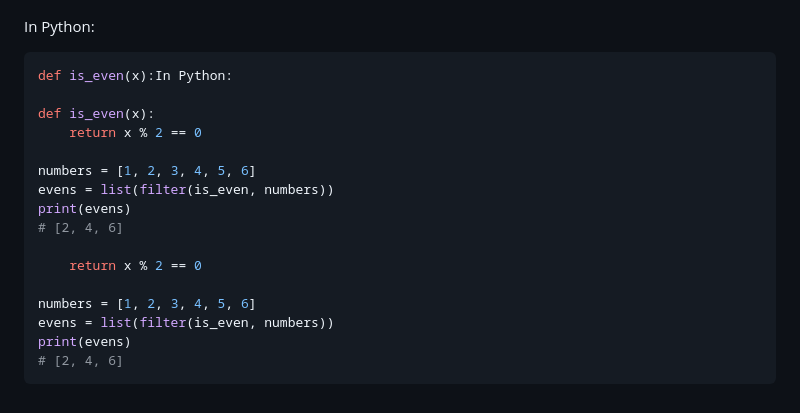
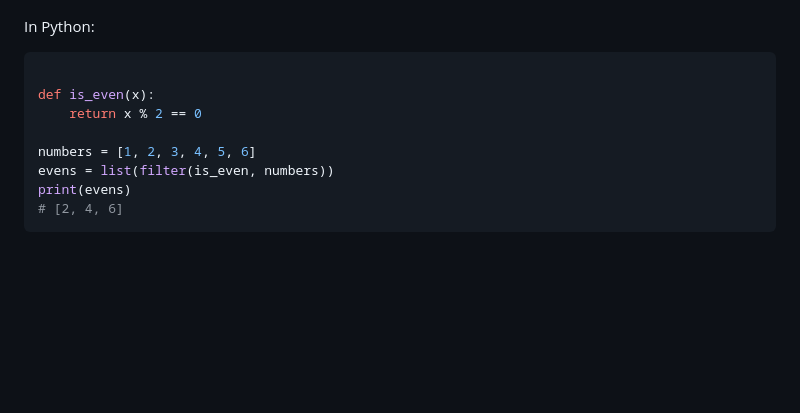
Before and after one commit to ashkyw/bootdev_notes, a Markdown page: functional programming.md, the part around the change. Rendered like a GitHub page; blank space fills up the shorter version.

````diff
--- a/functional programming.md
+++ b/functional programming.md
@@ -413,7 +413,6 @@ The built-in [filter](https://docs.python.org/3/library/functions.html#filter) f
 
 In Python:
 ```py
-def is_even(x):In Python:
 
 def is_even(x):
     return x % 2 == 0
@@ -422,11 +421,4 @@ numbers = [1, 2, 3, 4, 5, 6]
 evens = list(filter(is_even, numbers))
 print(evens)
 # [2, 4, 6]
-
-    return x % 2 == 0
-
-numbers = [1, 2, 3, 4, 5, 6]
-evens = list(filter(is_even, numbers))
-print(evens)
-# [2, 4, 6]
 ```
````
